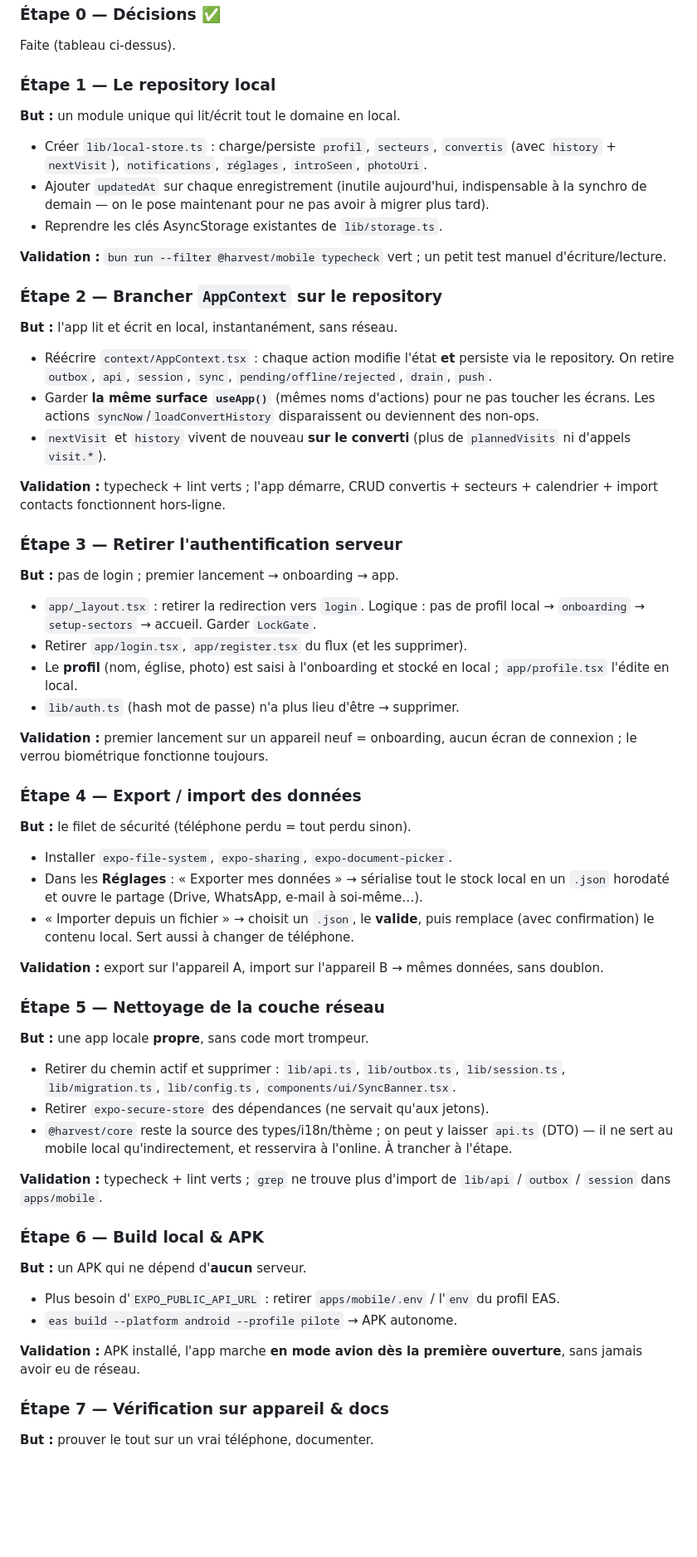
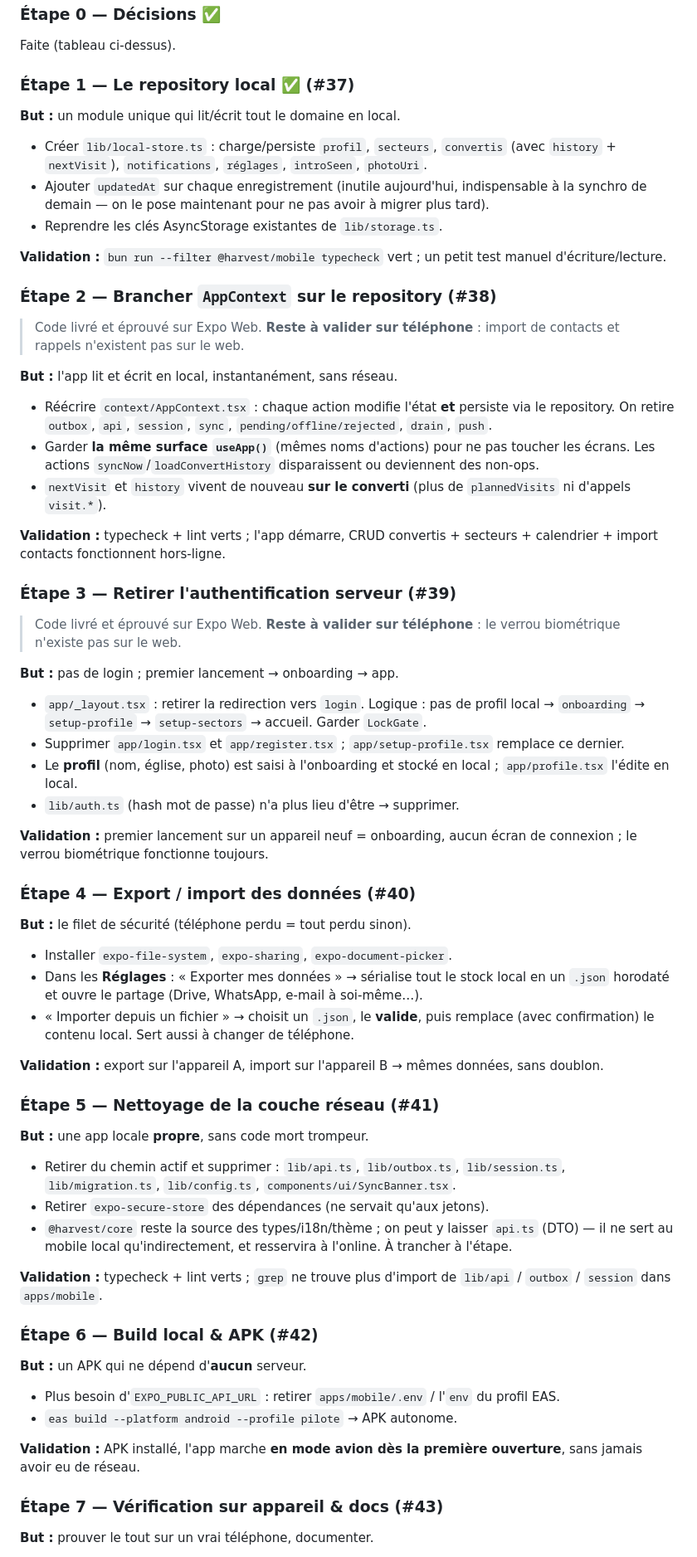
Before and after one commit to franckniat/evangelism-app, a Markdown page: docs/roadmap-version-locale.md, the part around one of its changes. Shown at 83% size. Drawn GitHub-style; blank space fills up the shorter version.

Commit message:
docs: avancement de la version locale et questions ouvertes
Co-Authored-By: Claude Opus 5.5 <noreply@anthropic.com>

```diff
--- a/docs/roadmap-version-locale.md
+++ b/docs/roadmap-version-locale.md
@@ -67,7 +67,7 @@ et des identifiants déjà prêts pour la synchro.
 ### Étape 0 — Décisions ✅
 Faite (tableau ci-dessus).
 
-### Étape 1 — Le repository local
+### Étape 1 — Le repository local ✅ (#37)
 **But :** un module unique qui lit/écrit tout le domaine en local.
 - Créer `lib/local-store.ts` : charge/persiste `profil`, `secteurs`,
   `convertis` (avec `history` + `nextVisit`), `notifications`, `réglages`,
@@ -80,7 +80,10 @@ Faite (tableau ci-dessus).
 **Validation :** `bun run --filter @harvest/mobile typecheck` vert ; un petit
 test manuel d'écriture/lecture.
 
-### Étape 2 — Brancher `AppContext` sur le repository
+### Étape 2 — Brancher `AppContext` sur le repository (#38)
+> Code livré et éprouvé sur Expo Web. **Reste à valider sur téléphone** : import
+> de contacts et rappels n'existent pas sur le web.
+
 **But :** l'app lit et écrit en local, instantanément, sans réseau.
 - Réécrire `context/AppContext.tsx` : chaque action modifie l'état **et**
   persiste via le repository. On retire `outbox`, `api`, `session`, `sync`,
@@ -94,11 +97,16 @@ test manuel d'écriture/lecture.
 **Validation :** typecheck + lint verts ; l'app démarre, CRUD convertis +
 secteurs + calendrier + import contacts fonctionnent hors-ligne.
 
-### Étape 3 — Retirer l'authentification serveur
+### Étape 3 — Retirer l'authentification serveur (#39)
+> Code livré et éprouvé sur Expo Web. **Reste à valider sur téléphone** : le
+> verrou biométrique n'existe pas sur le web.
+
 **But :** pas de login ; premier lancement → onboarding → app.
 - `app/_layout.tsx` : retirer la redirection vers `login`. Logique : pas de
-  profil local → `onboarding` → `setup-sectors` → accueil. Garder `LockGate`.
-- Retirer `app/login.tsx`, `app/register.tsx` du flux (et les supprimer).
+  profil local → `onboarding` → `setup-profile` → `setup-sectors` → accueil.
+  Garder `LockGate`.
+- Supprimer `app/login.tsx` et `app/register.tsx` ; `app/setup-profile.tsx`
+  remplace ce dernier.
 - Le **profil** (nom, église, photo) est saisi à l'onboarding et stocké en
   local ; `app/profile.tsx` l'édite en local.
 - `lib/auth.ts` (hash mot de passe) n'a plus lieu d'être → supprimer.
@@ -106,7 +114,7 @@ secteurs + calendrier + import contacts fonctionnent hors-ligne.
 **Validation :** premier lancement sur un appareil neuf = onboarding, aucun
 écran de connexion ; le verrou biométrique fonctionne toujours.
 
-### Étape 4 — Export / import des données
+### Étape 4 — Export / import des données (#40)
 **But :** le filet de sécurité (téléphone perdu = tout perdu sinon).
 - Installer `expo-file-system`, `expo-sharing`, `expo-document-picker`.
 - Dans les **Réglages** : « Exporter mes données » → sérialise tout le stock
@@ -119,7 +127,7 @@ secteurs + calendrier + import contacts fonctionnent hors-ligne.
 **Validation :** export sur l'appareil A, import sur l'appareil B → mêmes
 données, sans doublon.
 
-### Étape 5 — Nettoyage de la couche réseau
+### Étape 5 — Nettoyage de la couche réseau (#41)
 **But :** une app locale **propre**, sans code mort trompeur.
 - Retirer du chemin actif et supprimer : `lib/api.ts`, `lib/outbox.ts`,
   `lib/session.ts`, `lib/migration.ts`, `lib/config.ts`, `components/ui/SyncBanner.tsx`.
@@ -131,7 +139,7 @@ données, sans doublon.
 **Validation :** typecheck + lint verts ; `grep` ne trouve plus d'import de
 `lib/api` / `outbox` / `session` dans `apps/mobile`.
 
-### Étape 6 — Build local & APK
+### Étape 6 — Build local & APK (#42)
 **But :** un APK qui ne dépend d'**aucun** serveur.
 - Plus besoin d'`EXPO_PUBLIC_API_URL` : retirer `apps/mobile/.env` /
   l'`env` du profil EAS.
@@ -140,7 +148,7 @@ données, sans doublon.
 **Validation :** APK installé, l'app marche **en mode avion dès la première
 ouverture**, sans jamais avoir eu de réseau.
 
-### Étape 7 — Vérification sur appareil & docs
+### Étape 7 — Vérification sur appareil & docs (#43)
 **But :** prouver le tout sur un vrai téléphone, documenter.
 - Parcours complet hors-ligne : onboarding, convertis, calendrier, statuts,
   notes, import contacts, **export puis import**, verrou biométrique.
```
Also changed, not shown: other parts of docs/roadmap-version-locale.md (+10 -0 lines).
